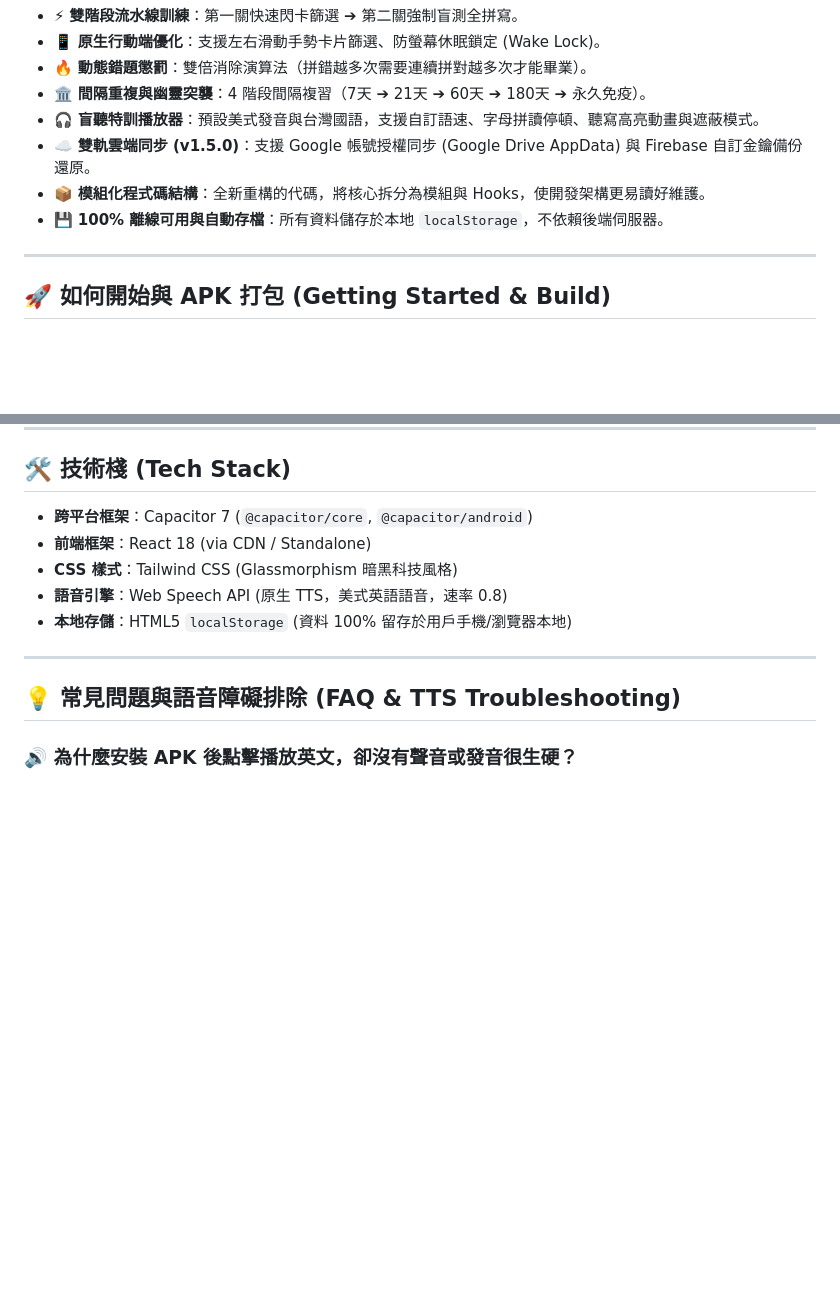
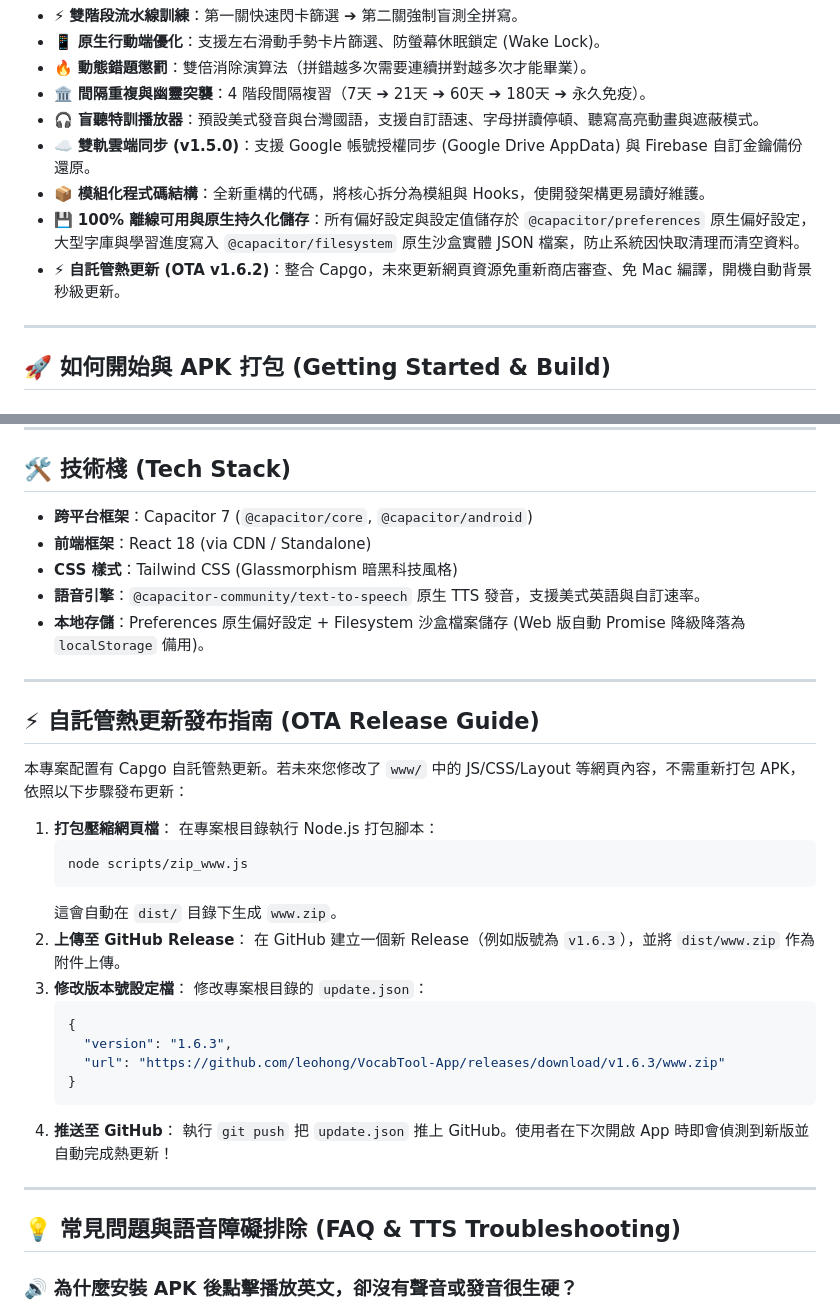
Before and after one commit to leohong/VocabTool-App, a Markdown page: README.md, 2 parts joined by grey strips. Rendered like a GitHub page; blank space fills up the shorter version.

Commit message:
docs: update system specifications and user manuals to include Preferences/Filesystem storage and Capgo OTA details

````diff
--- a/README.md
+++ b/README.md
@@ -20,7 +20,8 @@
 * 🎧 **盲聽特訓播放器**：預設美式發音與台灣國語，支援自訂語速、字母拼讀停頓、聽寫高亮動畫與遮蔽模式。
 * ☁️ **雙軌雲端同步 (v1.5.0)**：支援 Google 帳號授權同步 (Google Drive AppData) 與 Firebase 自訂金鑰備份還原。
 * 📦 **模組化程式碼結構**：全新重構的代碼，將核心拆分為模組與 Hooks，使開發架構更易讀好維護。
-* 💾 **100% 離線可用與自動存檔**：所有資料儲存於本地 `localStorage`，不依賴後端伺服器。
+* 💾 **100% 離線可用與原生持久化儲存**：所有偏好設定與設定值儲存於 `@capacitor/preferences` 原生偏好設定，大型字庫與學習進度寫入 `@capacitor/filesystem` 原生沙盒實體 JSON 檔案，防止系統因快取清理而清空資料。
+* ⚡ **自託管熱更新 (OTA v1.6.2)**：整合 Capgo，未來更新網頁資源免重新商店審查、免 Mac 編譯，開機自動背景秒級更新。
 
 ---
 
@@ -109,8 +110,33 @@
 * **跨平台框架**：Capacitor 7 (`@capacitor/core`, `@capacitor/android`)
 * **前端框架**：React 18 (via CDN / Standalone)
 * **CSS 樣式**：Tailwind CSS (Glassmorphism 暗黑科技風格)
-* **語音引擎**：Web Speech API (原生 TTS，美式英語語音，速率 0.8)
-* **本地存儲**：HTML5 `localStorage` (資料 100% 留存於用戶手機/瀏覽器本地)
+* **語音引擎**：`@capacitor-community/text-to-speech` 原生 TTS 發音，支援美式英語與自訂速率。
+* **本地存儲**：Preferences 原生偏好設定 + Filesystem 沙盒檔案儲存 (Web 版自動 Promise 降級降落為 `localStorage` 備用)。
+
+---
+
+## ⚡ 自託管熱更新發布指南 (OTA Release Guide)
+
+本專案配置有 Capgo 自託管熱更新。若未來您修改了 `www/` 中的 JS/CSS/Layout 等網頁內容，不需重新打包 APK，依照以下步驟發布更新：
+
+1.  **打包壓縮網頁檔**：
+    在專案根目錄執行 Node.js 打包腳本：
+    ```powershell
+    node scripts/zip_www.js
+    ```
+    這會自動在 `dist/` 目錄下生成 `www.zip`。
+2.  **上傳至 GitHub Release**：
+    在 GitHub 建立一個新 Release（例如版號為 `v1.6.3`），並將 `dist/www.zip` 作為附件上傳。
+3.  **修改版本號設定檔**：
+    修改專案根目錄的 `update.json`：
+    ```json
+    {
+      "version": "1.6.3",
+      "url": "https://github.com/leohong/VocabTool-App/releases/download/v1.6.3/www.zip"
+    }
+    ```
+4.  **推送至 GitHub**：
+    執行 `git push` 把 `update.json` 推上 GitHub。使用者在下次開啟 App 時即會偵測到新版並自動完成熱更新！
 
 ---
 
````
Also changed, not shown: SPECIFICATION.md (+22 -8 lines).
